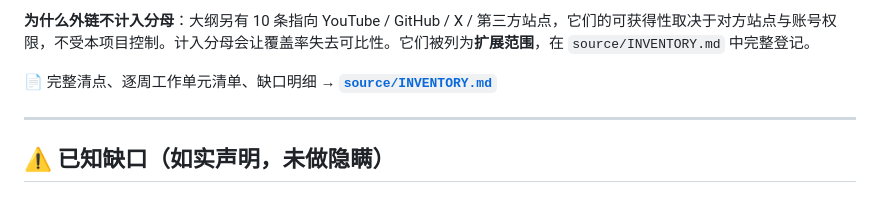
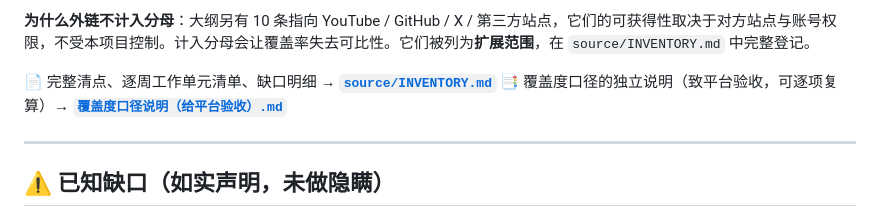
Before and after one commit to Feng11-kyrie/AI-plus-X-C1, a Markdown page: README.md, the part around the change. Rendered like a GitHub page.

```diff
--- a/README.md
+++ b/README.md
@@ -110,6 +110,7 @@
 **为什么外链不计入分母**：大纲另有 10 条指向 YouTube / GitHub / X / 第三方站点，它们的可获得性取决于对方站点与账号权限，不受本项目控制。计入分母会让覆盖率失去可比性。它们被列为**扩展范围**，在 `source/INVENTORY.md` 中完整登记。
 
 📄 完整清点、逐周工作单元清单、缺口明细 → **[`source/INVENTORY.md`](source/INVENTORY.md)**
+📑 覆盖度口径的独立说明（致平台验收，可逐项复算）→ **[`覆盖度口径说明（给平台验收）.md`](覆盖度口径说明（给平台验收）.md)**
 
 ---
 
```
Also changed, not shown: 覆盖度口径说明（给平台验收）.md (added, +92 -0 lines).
